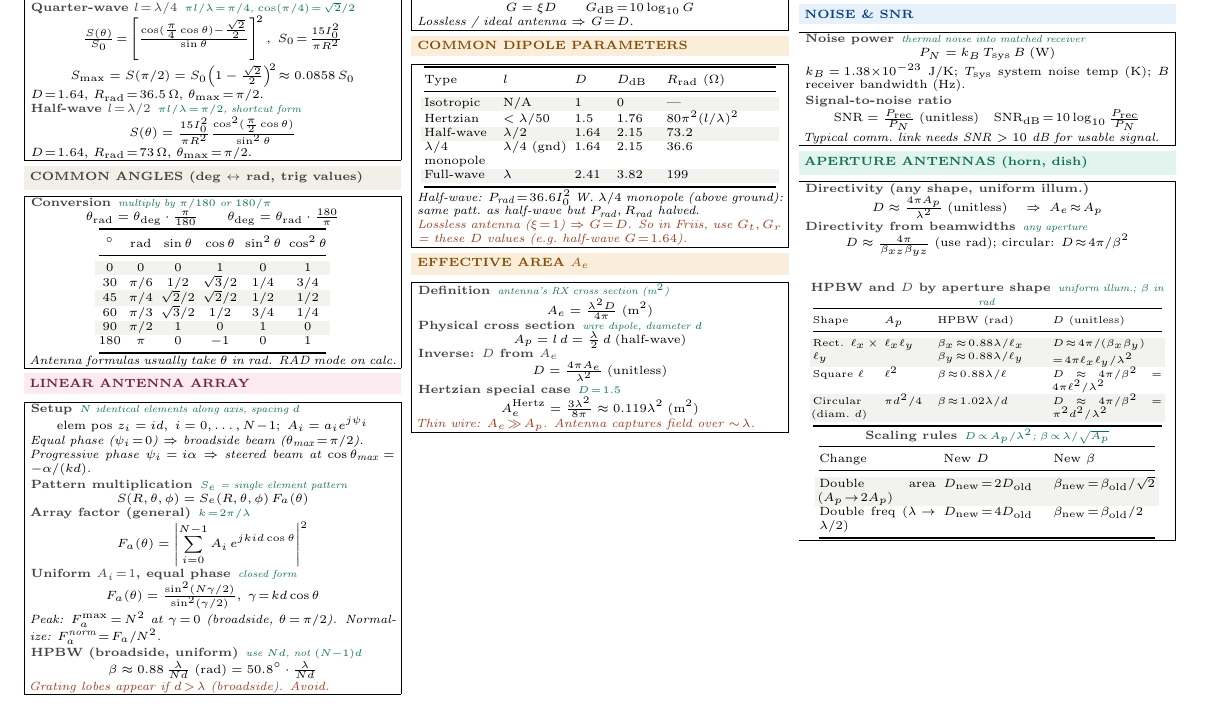
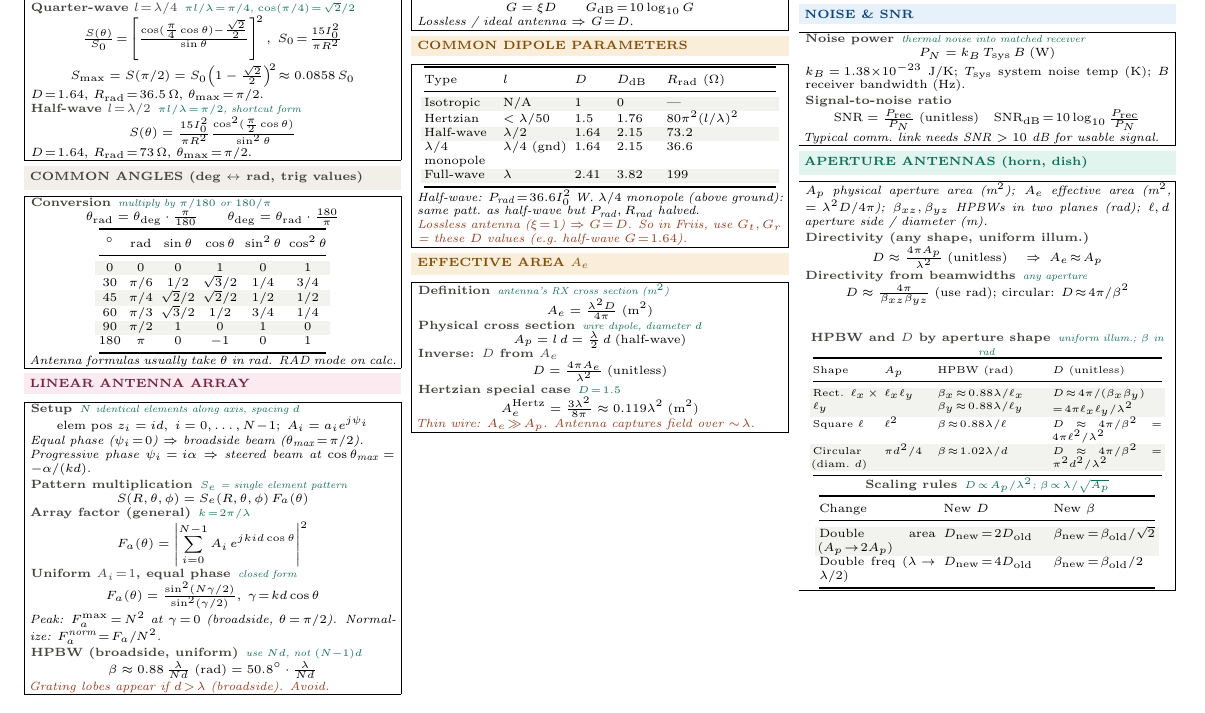
Before and after one commit to BaoPSU/ECE332-EMAG-II-Portland-State-University, a LaTeX document (Notes/Cheatsheets/Final/src/ECE332_HW4_cheatsheet.tex): part of the page, cut so that both start at the same text. Compiled offline with pdfLaTeX.

Commit message:
APERTURE: add inline variable defs (A_p, A_e, beta_xz/yz, l, d)

```diff
--- a/Notes/Cheatsheets/Final/src/ECE332_HW4_cheatsheet.tex
+++ b/Notes/Cheatsheets/Final/src/ECE332_HW4_cheatsheet.tex
@@ -274,6 +274,7 @@ $k_B\!=\!1.38{\times}10^{-23}$ J/K; $T_{\text{sys}}$ system noise temp (K); $B$
 \vspace{1pt}
 \shead{tealbg}{teal}{APERTURE ANTENNAS (horn, dish)}
 \begin{ebox}
+\textit{$A_p$ physical aperture area (m$^2$); $A_e$ effective area (m$^2$, $\!=\!\lambda^2 D/4\pi$); $\beta_{xz},\beta_{yz}$ HPBWs in two planes (rad); $\ell, d$ aperture side / diameter (m).}\\[1pt]
 \eq{Directivity (any shape, uniform illum.)}{}
 \[D \approx \tfrac{4\pi A_p}{\lambda^2}\;(\text{unitless})\quad\Rightarrow\;A_e\!\approx\!A_p\]
 \eq{Directivity from beamwidths}{any aperture}
```
